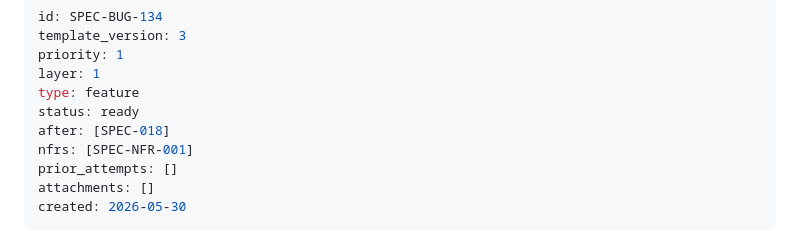
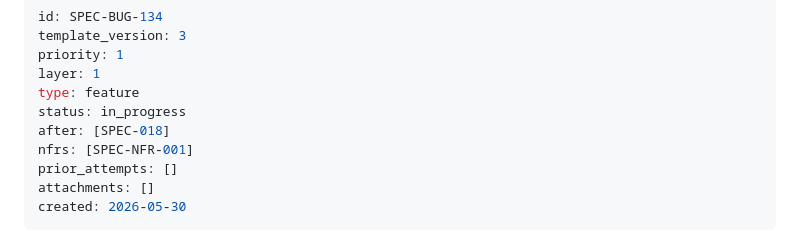
Before and after one commit to sloik/shipyard, a Markdown page: .nightshift/specs/SPEC-BUG-134-runtime-performance-telemetry-baseline.md, the part around the change. Rendered like a GitHub page.

Commit message:
chore: mark SPEC-BUG-134 in_progress

```diff
--- a/.nightshift/specs/SPEC-BUG-134-runtime-performance-telemetry-baseline.md
+++ b/.nightshift/specs/SPEC-BUG-134-runtime-performance-telemetry-baseline.md
@@ -4,7 +4,7 @@ template_version: 3
 priority: 1
 layer: 1
 type: feature
-status: ready
+status: in_progress
 after: [SPEC-018]
 nfrs: [SPEC-NFR-001]
 prior_attempts: []
```
